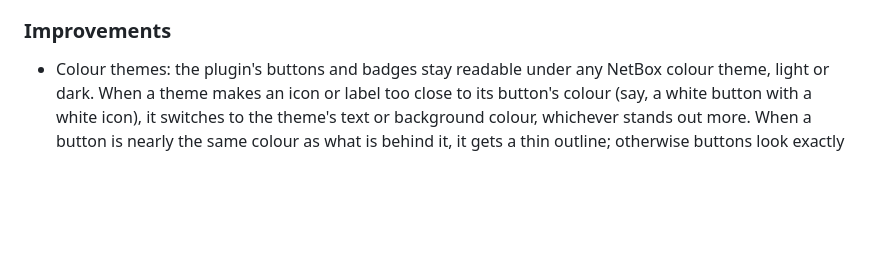
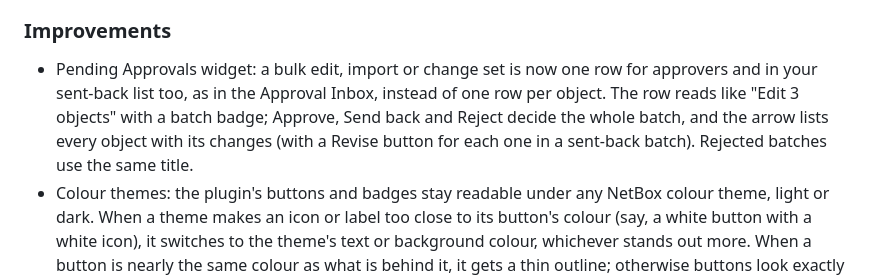
Before and after one commit to mattivaisanen/netbox-change-approval, a Markdown page: CHANGELOG.md, the part around the change. Drawn GitHub-style; blank space fills up the shorter version.

Commit message:
Changelog: one widget row per batch
Co-Authored-By: Claude Opus 5.5 (1M context) <noreply@anthropic.com>

```diff
--- a/CHANGELOG.md
+++ b/CHANGELOG.md
@@ -73,6 +73,13 @@ Upgrade: run `manage.py migrate` (adds one database index).
   requests still pending. See "Uninstalling" in the README.
 
 ### Improvements
+- Pending Approvals widget: a bulk edit, import or change set is now one
+  row for approvers and in your sent-back list too, as in the Approval
+  Inbox, instead of one row per object. The row reads like "Edit 3
+  objects" with a batch badge; Approve, Send back and Reject decide the
+  whole batch, and the arrow lists every object with its changes (with a
+  Revise button for each one in a sent-back batch). Rejected batches use
+  the same title.
 - Colour themes: the plugin's buttons and badges stay readable under any
   NetBox colour theme, light or dark. When a theme makes an icon or label
   too close to its button's colour (say, a white button with a white
```
